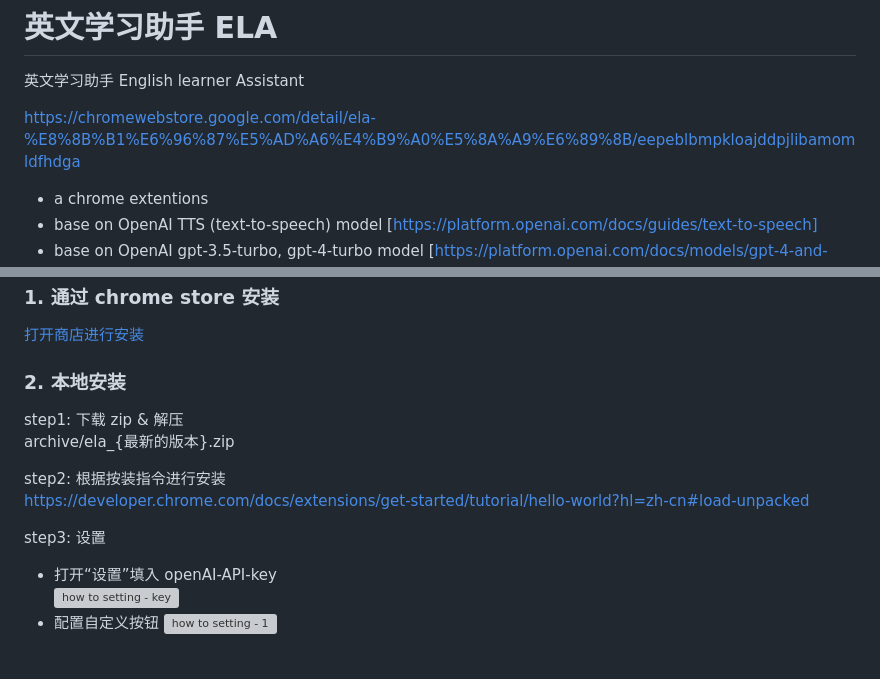
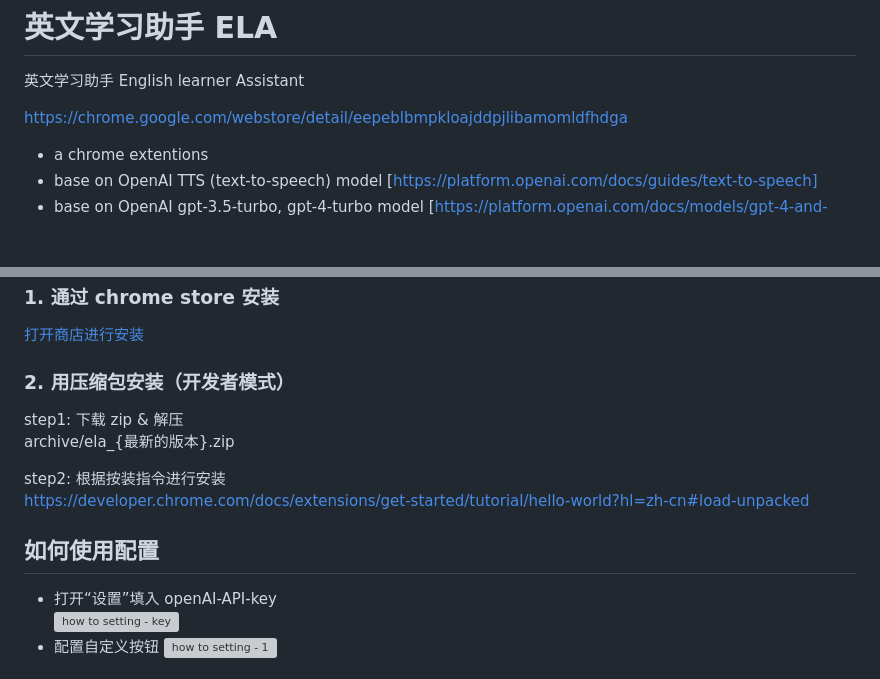
Before and after one commit to janewu77/ela-extension, a Markdown page: doc/readme_zh.md, 2 parts joined by grey strips. Rendered like a GitHub page; blank space fills up the shorter version; grey boxes are pictures that could not be loaded.

```diff
--- a/doc/readme_zh.md
+++ b/doc/readme_zh.md
@@ -2,7 +2,7 @@
 
 英文学习助手 English learner Assistant
 
-https://chromewebstore.google.com/detail/ela-%E8%8B%B1%E6%96%87%E5%AD%A6%E4%B9%A0%E5%8A%A9%E6%89%8B/eepeblbmpkloajddpjlibamomldfhdga
+https://chrome.google.com/webstore/detail/eepeblbmpkloajddpjlibamomldfhdga
 
 - a chrome extentions
 - base on OpenAI TTS (text-to-speech) model [https://platform.openai.com/docs/guides/text-to-speech]
@@ -39,7 +39,7 @@ https://chromewebstore.google.com/detail/ela-%E8%8B%B1%E6%96%87%E5%AD%A6%E4%B9%A
 
 [打开商店进行安装](https://chromewebstore.google.com/detail/ela-%E8%8B%B1%E6%96%87%E5%AD%A6%E4%B9%A0%E5%8A%A9%E6%89%8B/eepeblbmpkloajddpjlibamomldfhdga)
 
-### 2. 本地安装
+### 2. 用压缩包安装（开发者模式）
 
 step1: 下载 zip & 解压
 archive/ela\_{最新的版本}.zip
@@ -47,7 +47,8 @@ archive/ela\_{最新的版本}.zip
 step2: 根据按装指令进行安装
 https://developer.chrome.com/docs/extensions/get-started/tutorial/hello-world?hl=zh-cn#load-unpacked
 
-step3: 设置
+
+## 如何使用配置
 
 - 打开“设置”填入 openAI-API-key
   ![how to setting - key](/doc/images/0.3/zh/setting1.png)
```
Also changed, not shown: readme.md (+7 -2 lines).
